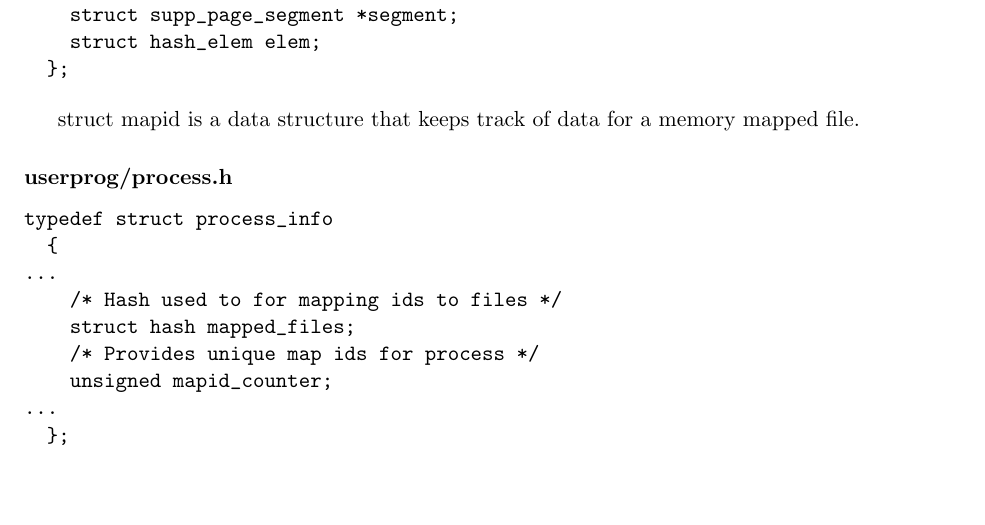
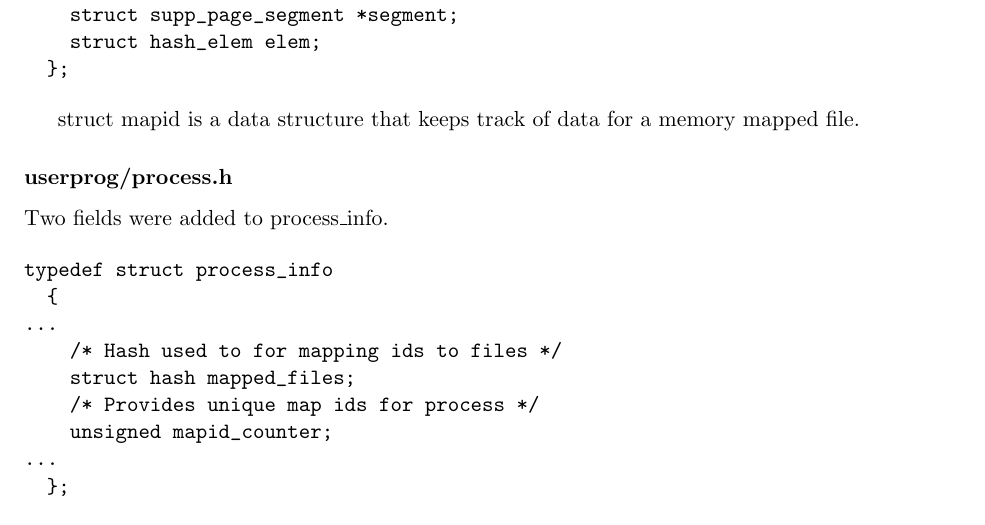
Before and after one commit to louisch/pintos_03, a LaTeX document (doc/task3_design_doc/3_design_document.tex, which reads doc/task3_design_doc/3c_mmap.tex): part of page 10 of 11, cut so that both start at the same text, the shorter picture padded with empty space. Compiled offline with pdfLaTeX.

Commit message:
Specify we are adding fields into process_info

```diff
--- a/doc/task3_design_doc/3c_mmap.tex
+++ b/doc/task3_design_doc/3c_mmap.tex
@@ -22,6 +22,8 @@ struct mapid is a data structure that keeps track of data for a memory mapped
 file.
 
 \subsubsection*{userprog/process.h}
+
+Two fields were added to process\_info.
 
 \begin{verbatim}
 typedef struct process_info
```
